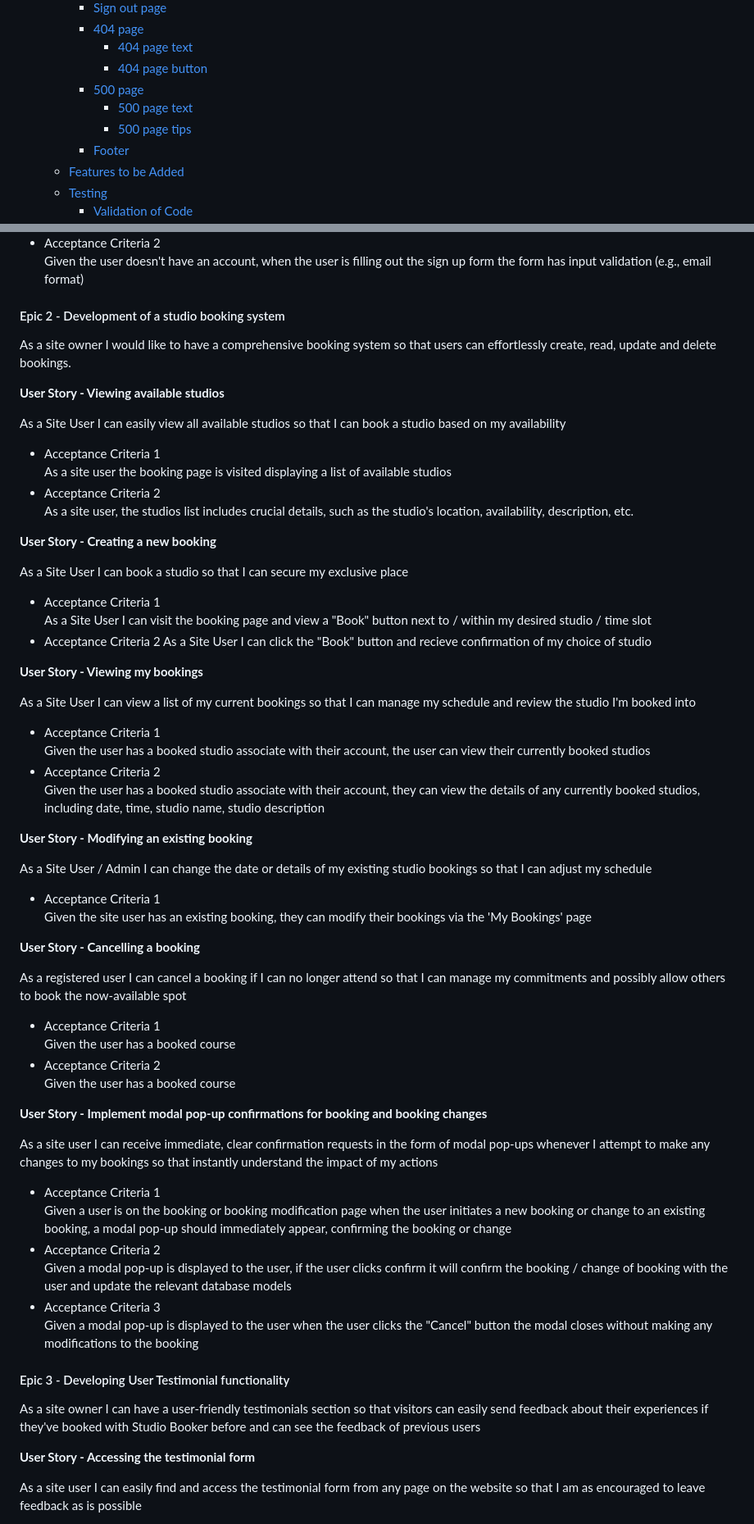
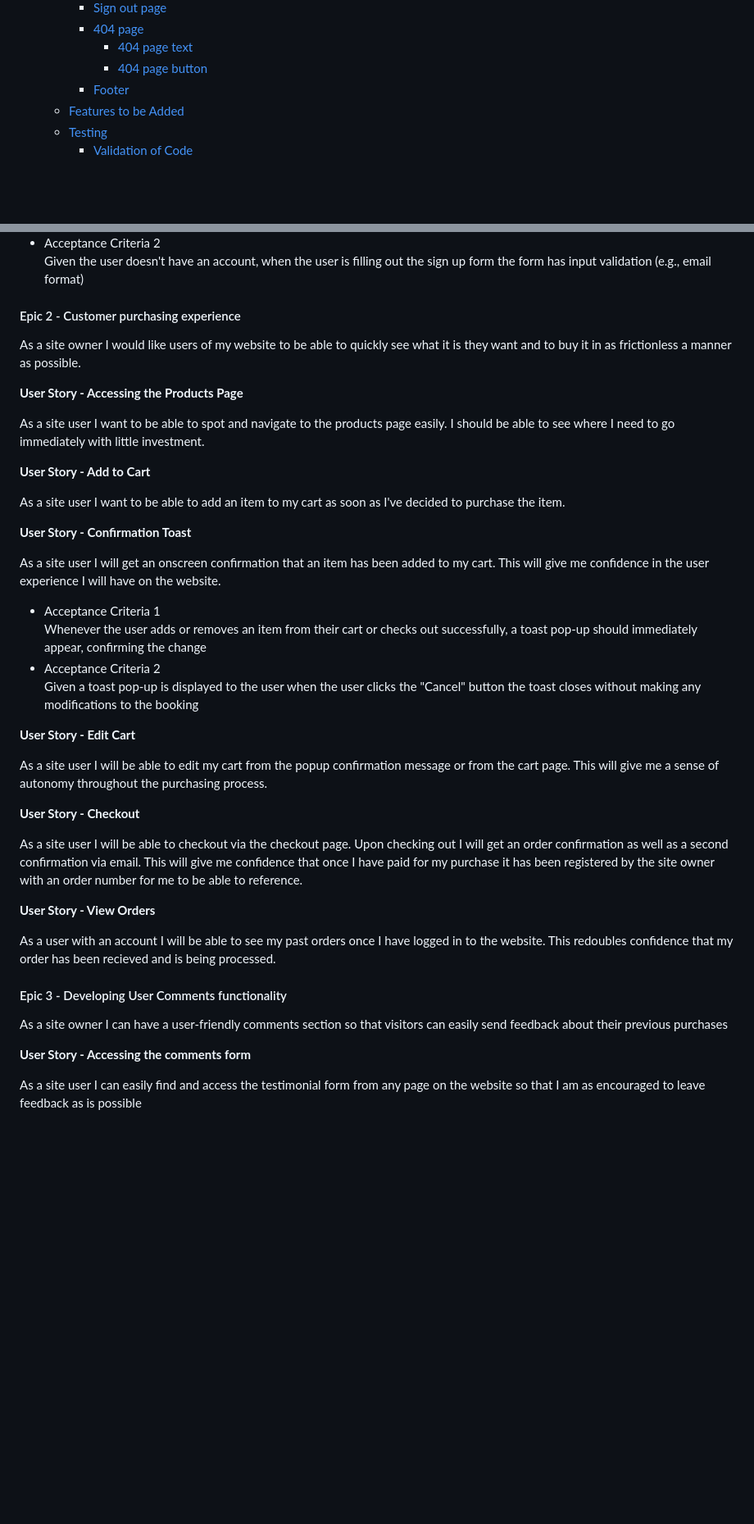
Before and after one commit to l3wk3m/luke-maycock-portraiture, a Markdown page: README.md, 2 parts joined by grey strips. Shown: that part at 82% size. GitHub-like rendering; blank space fills up the shorter version.

```diff
--- a/README.md
+++ b/README.md
@@ -79,9 +77,6 @@ The project is to build a website where you as a user can book a space in a loca
     - [404 page](#404-page-1)
       - [404 page text](#404-page-text)
       - [404 page button](#404-page-button)
-    - [500 page](#500-page-1)
-      - [500 page text](#500-page-text)
-      - [500 page tips](#500-page-tips)
     - [Footer](#footer)
   - [Features to be Added](#features-to-be-added)
   - [Testing](#testing)
@@ -167,69 +162,45 @@ Given the user doesn't have an account, when the user is filling out the sign up
 - Acceptance Criteria 2
 Given the user doesn't have an account, when the user is filling out the sign up form the form has input validation (e.g., email format)
 
-#### Epic 2 - Development of a studio booking system
+#### Epic 2 - Customer purchasing experience
 
-As a site owner I would like to have a comprehensive booking system so that users can effortlessly create, read, update and delete bookings.
+As a site owner I would like users of my website to be able to quickly see what it is they want and to buy it in as frictionless a manner as possible.
 
-**User Story - Viewing available studios**
+**User Story - Accessing the Products Page**
 
-As a Site User I can easily view all available studios so that I can book a studio based on my availability
+As a site user I want to be able to spot and navigate to the products page easily. I should be able to see where I need to go immediately with little investment.
+
+**User Story - Add to Cart**
+
+As a site user I want to be able to add an item to my cart as soon as I've decided to purchase the item.
+
+**User Story - Confirmation Toast**
+
+As a site user I will get an onscreen confirmation that an item has been added to my cart. This will give me confidence in the user experience I will have on the website.
 
 - Acceptance Criteria 1
-As a site user the booking page is visited displaying a list of available studios
+Whenever the user adds or removes an item from their cart or checks out successfully, a toast pop-up should immediately appear, confirming the change
 - Acceptance Criteria 2
-As a site user, the studios list includes crucial details, such as the studio's location, availability, description, etc.
+Given a toast pop-up is displayed to the user when the user clicks the "Cancel" button the toast closes without making any modifications to the booking
 
-**User Story - Creating a new booking**
+**User Story - Edit Cart**
 
-As a Site User I can book a studio so that I can secure my exclusive place
+As a site user I will be able to edit my cart from the popup confirmation message or from the cart page. This will give me a sense of autonomy throughout the purchasing process.
 
-- Acceptance Criteria 1
-As a Site User I can visit the booking page and view a "Book" button next to / within my desired studio / time slot
-- Acceptance Criteria 2
-As a Site User I can click the "Book" button and recieve confirmation of my choice of studio
+**User Story - Checkout**
 
-**User Story - Viewing my bookings**
+As a site user I will be able to checkout via the checkout page. Upon checking out I will get an order confirmation as well as a second confirmation via email. This will give me confidence that once I have paid for my purchase it has been registered by the site owner with an order number for me to be able to reference.
 
-As a Site User I can view a list of my current bookings so that I can manage my schedule and review the studio I'm booked into
+**User Story - View Orders**
 
-- Acceptance Criteria 1
-Given the user has a booked studio associate with their account, the user can view their currently booked studios
-- Acceptance Criteria 2
-Given the user has a booked studio associate with their account, they can view the details of any currently booked studios, including date, time, studio name, studio description
+As a user with an account I will be able to see my past orders once I have logged in to the website. This redoubles confidence that my order has been recieved and is being processed.
 
-**User Story - Modifying an existing booking**
 
-As a Site User / Admin I can change the date or details of my existing studio bookings so that I can adjust my schedule
+#### Epic 3 - Developing User Comments functionality
 
-- Acceptance Criteria 1
-Given the site user has an existing booking, they can modify their bookings via the 'My Bookings' page
+As a site owner I can have a user-friendly comments section so that visitors can easily send feedback about their previous purchases
 
-**User Story - Cancelling a booking**
-
-As a registered user I can cancel a booking if I can no longer attend so that I can manage my commitments and possibly allow others to book the now-available spot
-
-- Acceptance Criteria 1
-Given the user has a booked course
-- Acceptance Criteria 2
-Given the user has a booked course
-
-**User Story - Implement modal pop-up confirmations for booking and booking changes**
-
-As a site user I can receive immediate, clear confirmation requests in the form of modal pop-ups whenever I attempt to make any changes to my bookings so that instantly understand the impact of my actions
-
-- Acceptance Criteria 1
-Given a user is on the booking or booking modification page when the user initiates a new booking or change to an existing booking, a modal pop-up should immediately appear, confirming the booking or change
-- Acceptance Criteria 2
-Given a modal pop-up is displayed to the user, if the user clicks confirm it will confirm the booking / change of booking with the user and update the relevant database models
-- Acceptance Criteria 3
-Given a modal pop-up is displayed to the user when the user clicks the "Cancel" button the modal closes without making any modifications to the booking
-
-#### Epic 3 - Developing User Testimonial functionality
-
-As a site owner I can have a user-friendly testimonials section so that visitors can easily send feedback about their experiences if they've booked with Studio Booker before and can see the feedback of previous users
-
-**User Story - Accessing the testimonial form**
+**User Story - Accessing the comments form**
 
 As a site user I can easily find and access the testimonial form from any page on the website so that I am as encouraged to leave feedback as is possible
 
```
Also changed, not shown: other parts of README.md (+9 -11 lines).
